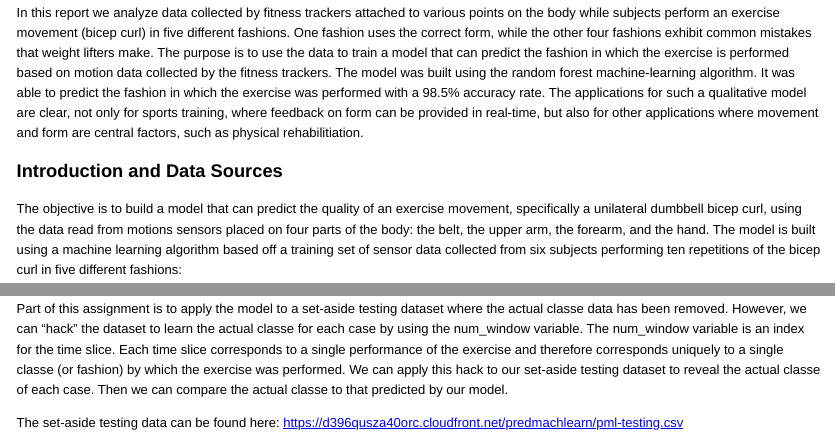
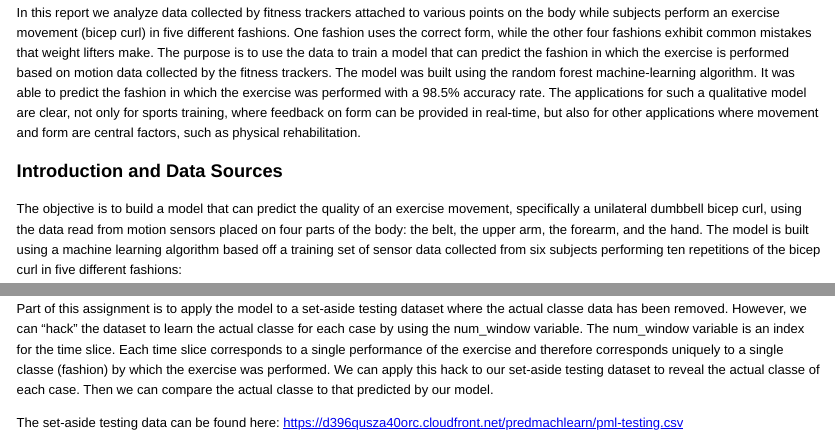
Before and after one commit to rga78/machine-learning-project, an R Markdown document (exercise.Rmd): the page in a window 1100 px wide, from 180 px down, and a second part further down, joined at a grey line. The pictures show the output file exercise.html that the author committed with the source, opened offline.

Commit message:
final tweaks

```diff
--- a/exercise.Rmd
+++ b/exercise.Rmd
@@ -16,13 +16,13 @@ It was able to predict the fashion in which the exercise was performed
 with a 98.5% accuracy rate.  The applications for such a qualitative model
 are clear, not only for sports training, where feedback on form can be provided
 in real-time, but also for other applications where movement and form are central
-factors, such as physical rehabilitiation.
+factors, such as physical rehabilitation.
 
 
 ### Introduction and Data Sources
 
 The objective is to build a model that can predict the quality of an exercise movement,
-specifically a unilateral dumbbell bicep curl, using the data read from motions sensors
+specifically a unilateral dumbbell bicep curl, using the data read from motion sensors
 placed on four parts of the body: the belt, the upper arm, the forearm, and the hand.
 The model is built using a machine learning algorithm based off a training set of
 sensor data collected from six subjects performing ten repetitions of the bicep curl
@@ -142,7 +142,7 @@ the actual classe data has been removed.  However, we can "hack" the dataset to
 the actual classe for each case by using the num_window variable.  The num_window
 variable is an index for the time slice.  Each time slice corresponds to a single
 performance of the exercise and therefore corresponds uniquely to a single classe
-(or fashion) by which the exercise was performed. We can apply this hack to our
+(fashion) by which the exercise was performed. We can apply this hack to our
 set-aside testing dataset to reveal the actual classe of each case.  Then we
 can compare the actual classe to that predicted by our model.
 
```
Also changed, not shown: exercise.html, exercise.md, exercise.Rmd (4 more changed lines).
